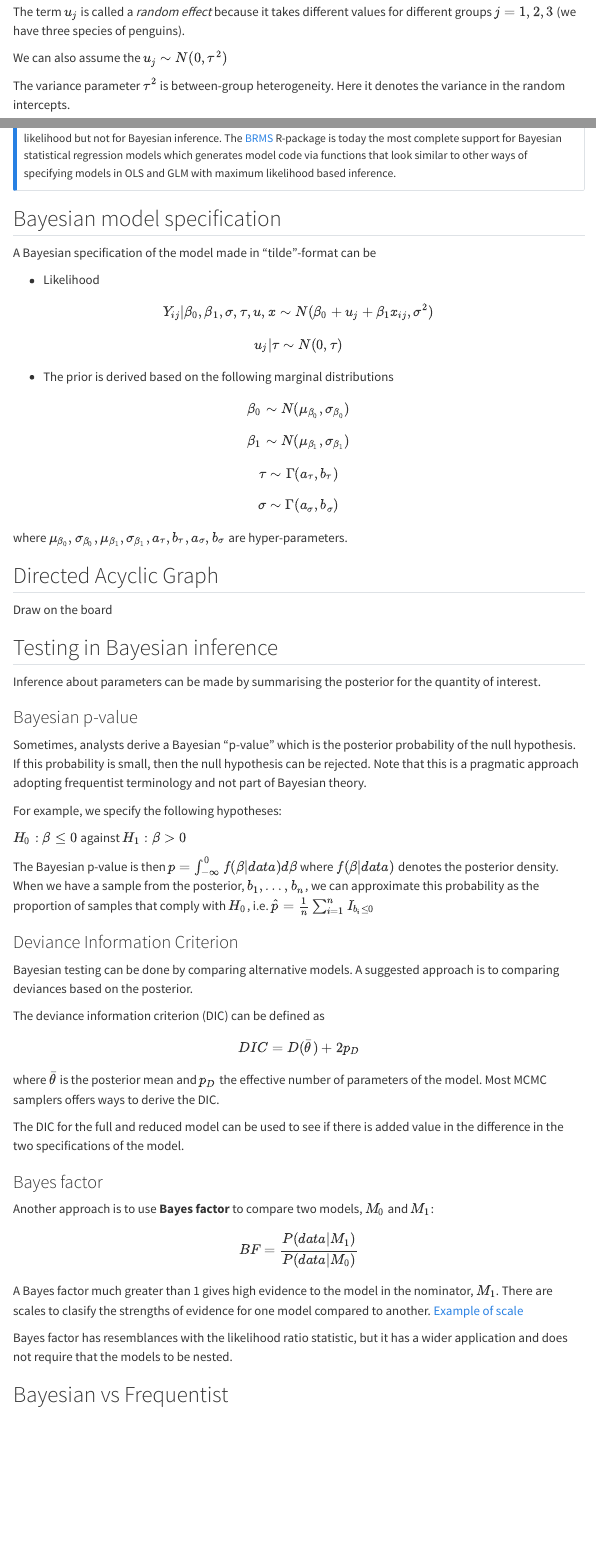
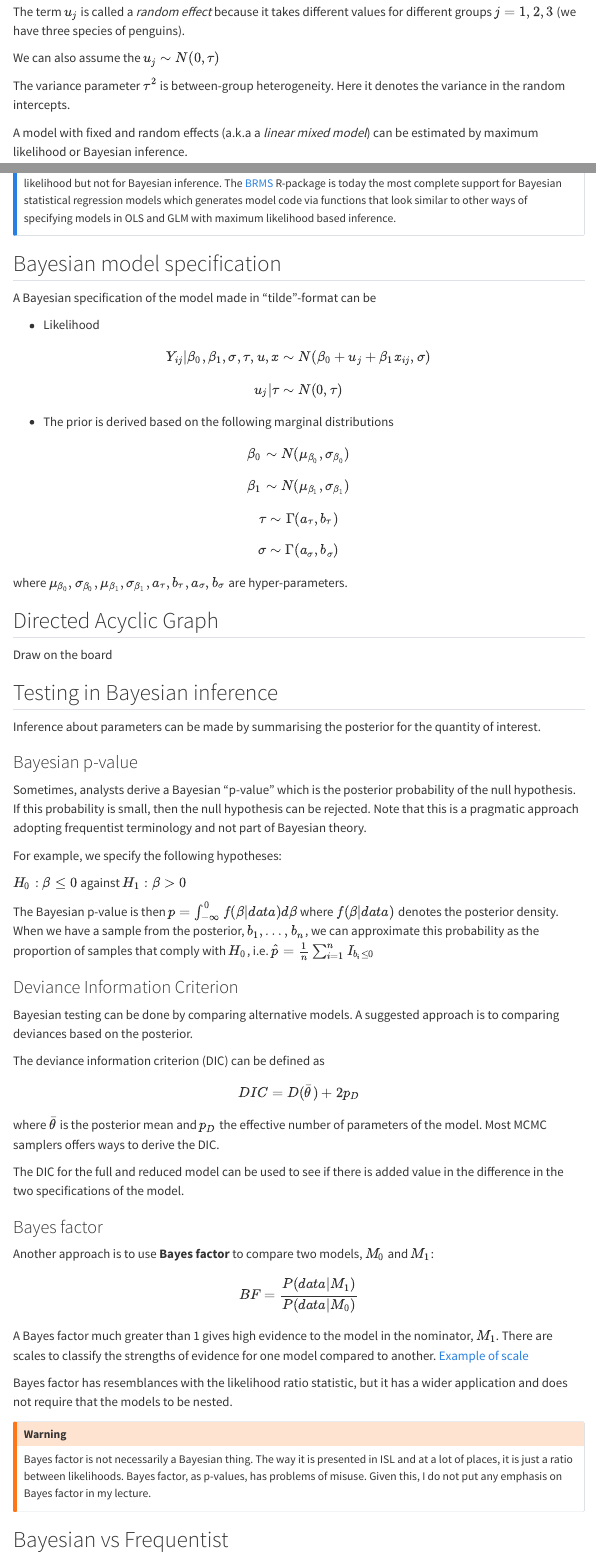
Before and after one commit to Ullrika/ullbern02, a Quarto document (pages/L3_hierarchical_models_and_testing.qmd): the page in a window 1100 px wide, from 9740 px down, and a second part further down, joined at a grey line. Rendered offline with R 4.5, knitr and Pandoc in place of Quarto, with nearby package versions; menus at the side of the page are left out.

```diff
--- a/pages/L3_hierarchical_models_and_testing.qmd
+++ b/pages/L3_hierarchical_models_and_testing.qmd
@@ -324,7 +324,7 @@
 
 The term $u_j$ is called a *random effect* because it takes different values for different groups $j = 1,2,3$ (we have three species of penguins).
 
-We can also assume the $u_j \sim N(0,\tau^2)$
+We can also assume the $u_j \sim N(0,\tau)$
 
 The variance parameter $\tau^2$ is between-group heterogeneity. Here it denotes the variance in the random intercepts.
 
@@ -410,7 +410,7 @@
 
 - Likelihood
 
-$$Y_{ij}|\beta_{0},\beta_1,\sigma,\tau, u, x \sim N(\beta_{0} + u_j + \beta_1 x_{ij},\sigma^2)$$
+$$Y_{ij}|\beta_{0},\beta_1,\sigma,\tau, u, x \sim N(\beta_{0} + u_j + \beta_1 x_{ij},\sigma)$$
 
 
 $$u_j|\tau \sim N(0,\tau)$$
@@ -464,9 +464,13 @@
 <!-- =\ldots=\frac{P(M_1|data)P(M_2)}{P(M_2|data)P(M_1)}  -->
 <!-- If the priors are equal, the Bayes factor is the ratio between the posterior for  -->
 
-A Bayes factor much greater than 1 gives high evidence to the model in the nominator, $M_1$. There are scales to clasify the strengths of evidence for one model compared to another. [Example of scale](https://www.statisticshowto.com/bayes-factor-definition/)
+A Bayes factor much greater than 1 gives high evidence to the model in the nominator, $M_1$. There are scales to classify the strengths of evidence for one model compared to another. [Example of scale](https://www.statisticshowto.com/bayes-factor-definition/)
 
 Bayes factor has resemblances with the likelihood ratio statistic, but it has a wider application and does not require that the models to be nested.
+
+::: {.callout-warning}
+Bayes factor is not necessarily a Bayesian thing. The way it is presented in ISL and at a lot of places, it is just a ratio between likelihoods. Bayes factor, as p-values, has problems of misuse. Given this, I do not put any emphasis on Bayes factor in my lecture.
+:::
 
 ## Bayesian vs Frequentist
 
```
Also changed, not shown: docs/search.json, 3 other files.
